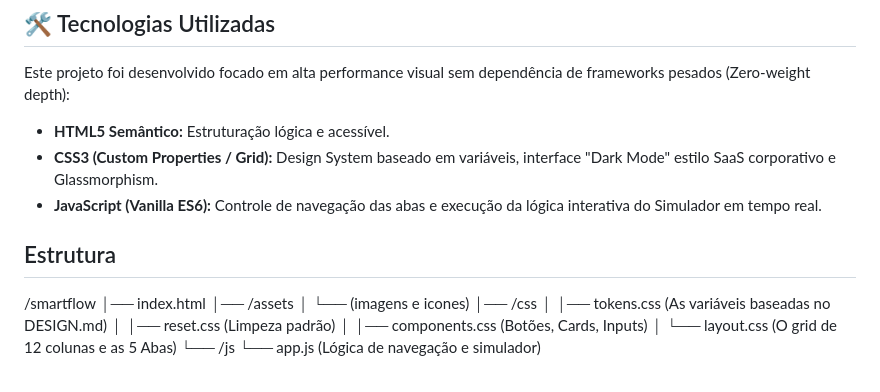
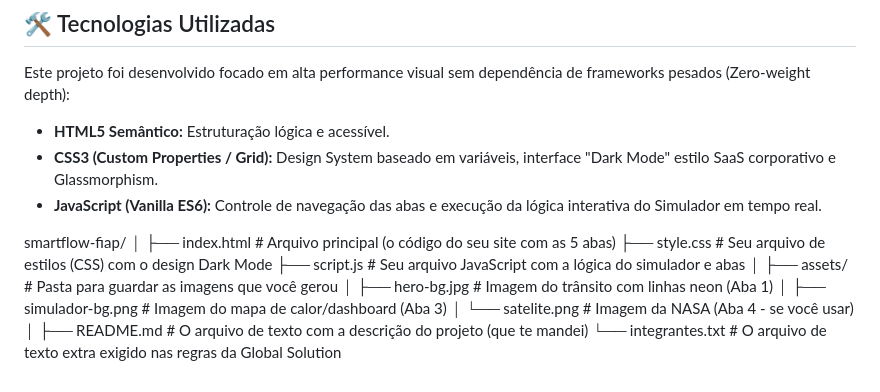
Before and after one commit to FelipeR01/SmartFlow, a Markdown page: README.md, the part around the change. Drawn GitHub-style.

Commit message:
Update README.md
Readme

```diff
--- a/README.md
+++ b/README.md
@@ -37,16 +37,16 @@ Este projeto foi desenvolvido focado em alta performance visual sem dependência
 *   **JavaScript (Vanilla ES6):** Controle de navegação das abas e execução da lógica interativa do Simulador em tempo real.
 
 
-## Estrutura
-
-/smartflow
-│── index.html
-│── /assets
-│   └── (imagens e icones)
-│── /css
-│   │── tokens.css (As variáveis baseadas no DESIGN.md)
-│   │── reset.css  (Limpeza padrão)
-│   │── components.css (Botões, Cards, Inputs)
-│   └── layout.css (O grid de 12 colunas e as 5 Abas)
-└── /js
-    └── app.js (Lógica de navegação e simulador)
+smartflow-fiap/
+│
+├── index.html           # Arquivo principal (o código do seu site com as 5 abas)
+├── style.css            # Seu arquivo de estilos (CSS) com o design Dark Mode
+├── script.js            # Seu arquivo JavaScript com a lógica do simulador e abas
+│
+├── assets/              # Pasta para guardar as imagens que você gerou
+│   ├── hero-bg.jpg      # Imagem do trânsito com linhas neon (Aba 1)
+│   ├── simulador-bg.png # Imagem do mapa de calor/dashboard (Aba 3)
+│   └── satelite.png     # Imagem da NASA (Aba 4 - se você usar)
+│
+├── README.md            # O arquivo de texto com a descrição do projeto (que te mandei)
+└── integrantes.txt      # O arquivo de texto extra exigido nas regras da Global Solution
```
